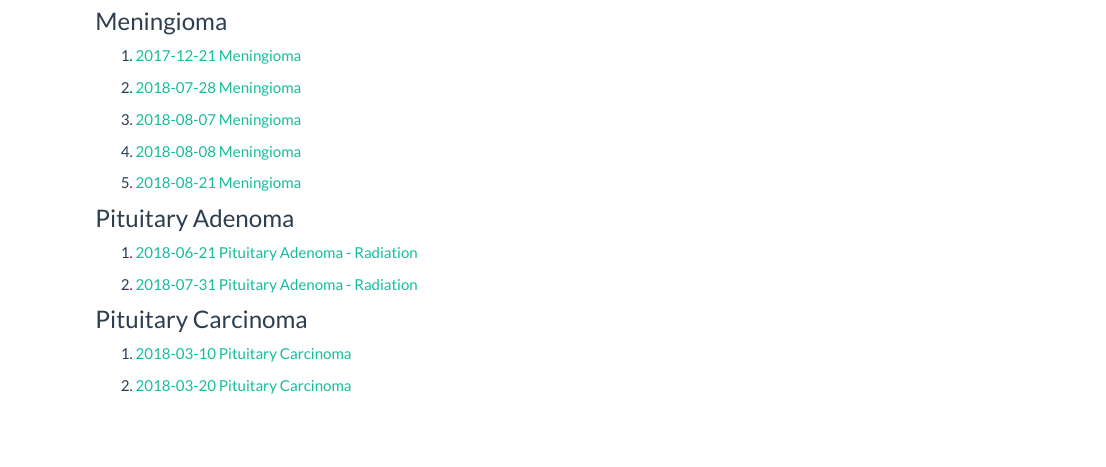
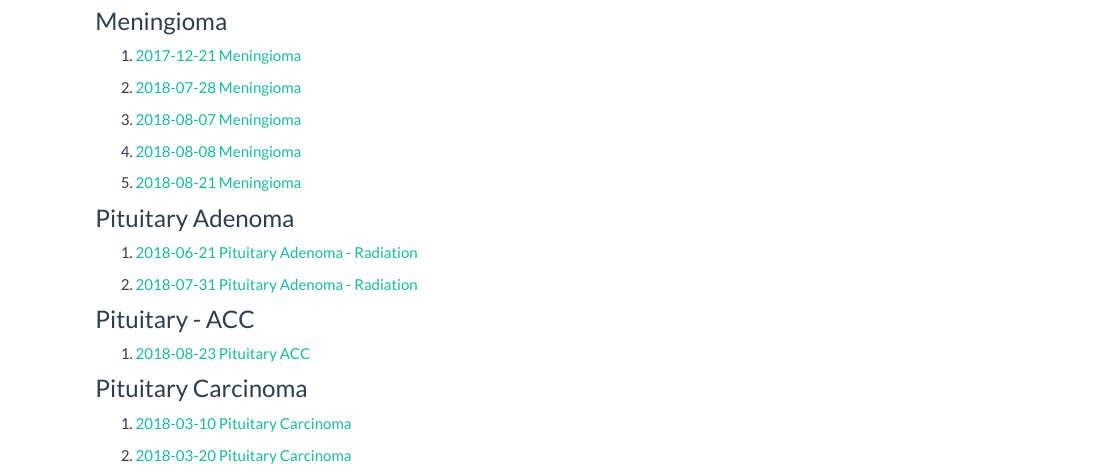
Before and after one commit to brant01/brant01.github.io, an R Markdown document (NCDB.rmd): the page in a window 1100 px wide, from 780 px down. The pictures show the output file NCDB.html that the author committed with the source, opened offline; library style sheets and scripts come from the installed R packages.

Commit message:
Add files via upload

```diff
--- a/NCDB.rmd
+++ b/NCDB.rmd
@@ -62,6 +62,10 @@ title: "NCDB"
 
 2. [2018-07-31 Pituitary Adenoma - Radiation](../20180731_Pit_Aden.nb.html)
 
+###Pituitary - ACC
+
+1. [2018-08-23 Pituitary ACC](../20180824_Parotid_ACC.nb.html)
+
 ###Pituitary Carcinoma
 
 1. [2018-03-10 Pituitary Carcinoma](../20180310_pit_ca.nb.html)
```
Also changed, not shown: 20180824_Parotid_ACC.nb.html (added), NCDB.html.
